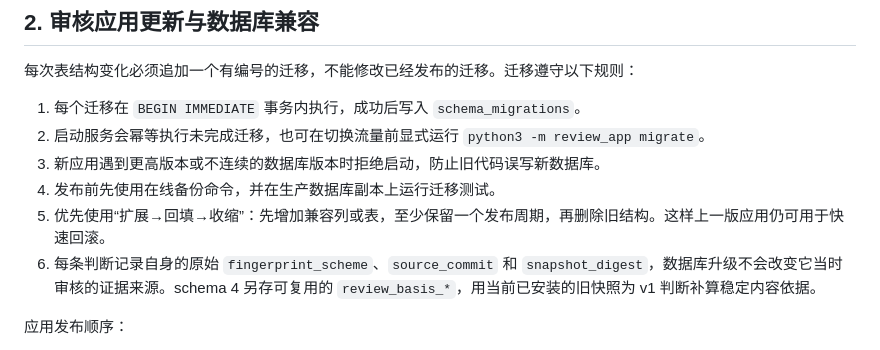
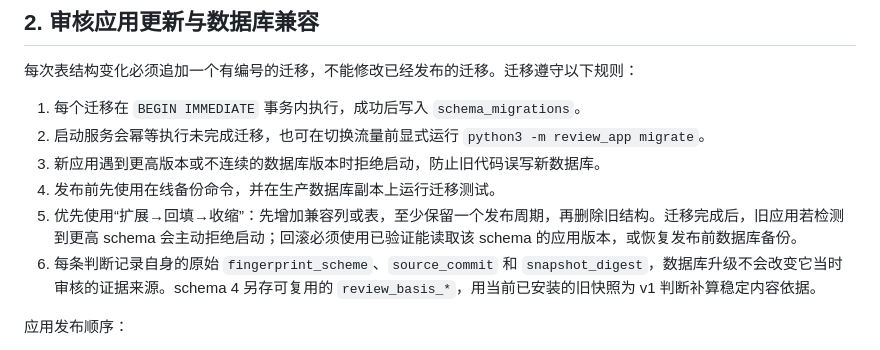
Before and after one commit to SII-MATH/Formaliscope, a Markdown page: review_app/VERSIONING_AND_RELEASE.md, the part around the change. Drawn GitHub-style.

Commit message:
docs: clarify rollback after schema migrations

```diff
--- a/review_app/VERSIONING_AND_RELEASE.md
+++ b/review_app/VERSIONING_AND_RELEASE.md
@@ -54,7 +54,7 @@ python3 -m review_app build \
 2. 启动服务会幂等执行未完成迁移，也可在切换流量前显式运行 `python3 -m review_app migrate`。
 3. 新应用遇到更高版本或不连续的数据库版本时拒绝启动，防止旧代码误写新数据库。
 4. 发布前先使用在线备份命令，并在生产数据库副本上运行迁移测试。
-5. 优先使用“扩展→回填→收缩”：先增加兼容列或表，至少保留一个发布周期，再删除旧结构。这样上一版应用仍可用于快速回滚。
+5. 优先使用“扩展→回填→收缩”：先增加兼容列或表，至少保留一个发布周期，再删除旧结构。迁移完成后，旧应用若检测到更高 schema 会主动拒绝启动；回滚必须使用已验证能读取该 schema 的应用版本，或恢复发布前数据库备份。
 6. 每条判断记录自身的原始 `fingerprint_scheme`、`source_commit` 和 `snapshot_digest`，数据库升级不会改变它当时审核的证据来源。schema 4 另存可复用的 `review_basis_*`，用当前已安装的旧快照为 v1 判断补算稳定内容依据。
 
 应用发布顺序：
```
